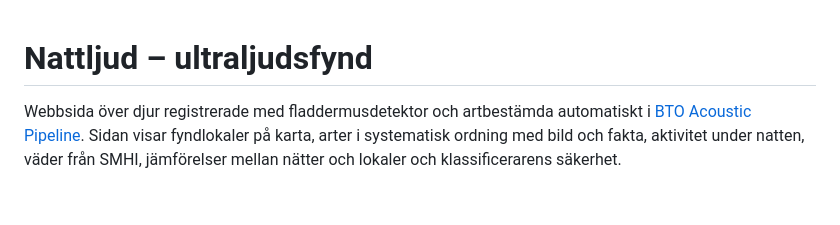
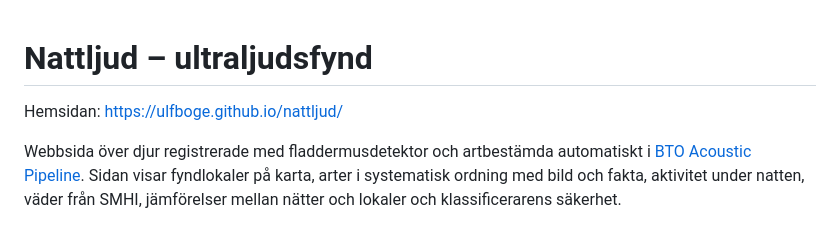
Before and after one commit to ulfboge/nattljud, a Markdown page: README.md, the part around the change. Rendered like a GitHub page; blank space fills up the shorter version.

Commit message:
README: länk till den publicerade hemsidan
Co-authored-by: Cursor <cursoragent@cursor.com>

```diff
--- a/README.md
+++ b/README.md
@@ -1,4 +1,6 @@
 # Nattljud – ultraljudsfynd
+
+Hemsidan: https://ulfboge.github.io/nattljud/
 
 Webbsida över djur registrerade med fladdermusdetektor och artbestämda automatiskt i
 [BTO Acoustic Pipeline](https://www.bto.org/our-science/projects/bto-acoustic-pipeline).
```
